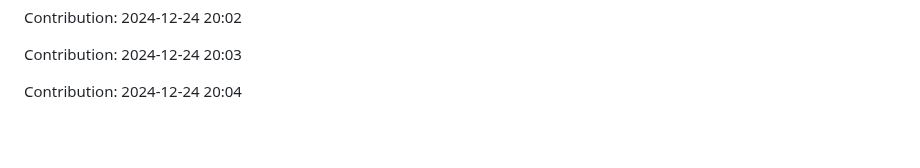
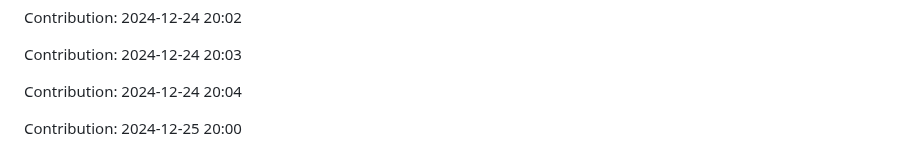
Before and after one commit to anand16-info/mystictouch, a Markdown page: README.md, the part around the change. GitHub-like rendering; blank space fills up the shorter version.

Commit message:
"Contribution: 2024-12-25 20:00"

```diff
--- a/README.md
+++ b/README.md
@@ -931,3 +931,5 @@ Contribution: 2024-12-24 20:02
 Contribution: 2024-12-24 20:03
 
 Contribution: 2024-12-24 20:04
+
+Contribution: 2024-12-25 20:00
```
